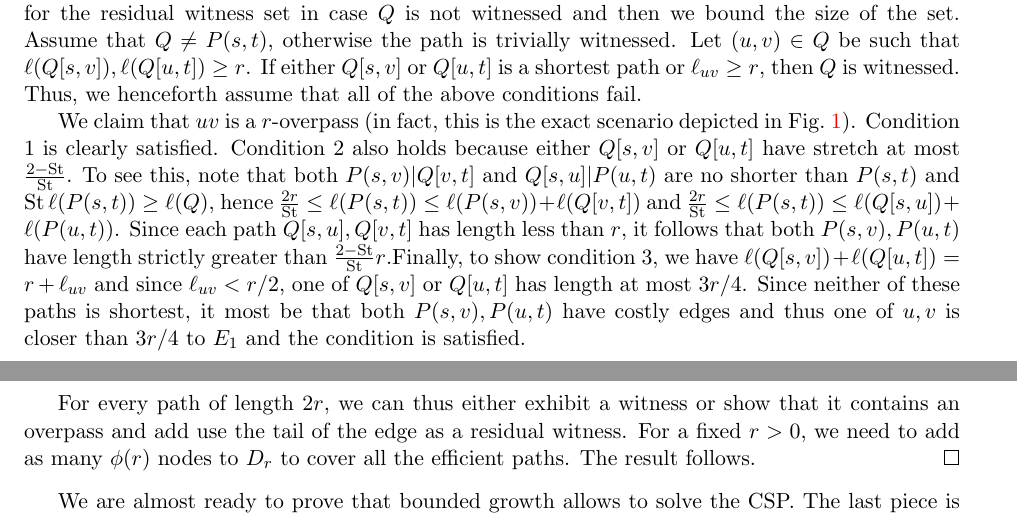
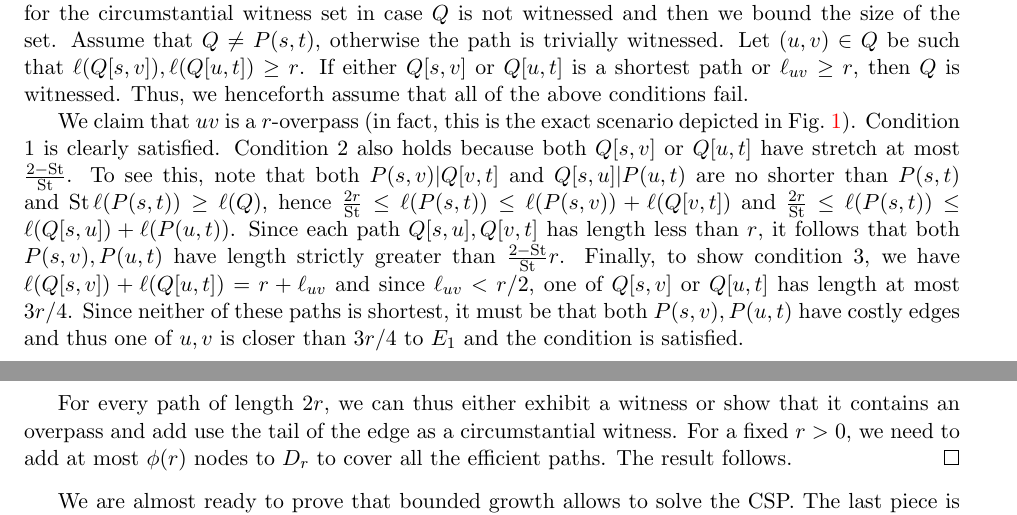
Before and after one commit to albvera/CSP, a LaTeX document (draft.tex, which reads sec_relaxed_witness.tex): two parts of pages 3 and 4 of 5, joined at a grey line, cut so that both start at the same text. Compiled offline with pdfLaTeX.

Commit message:
Sect 3.3

```diff
--- a/sec_relaxed_witness.tex
+++ b/sec_relaxed_witness.tex
@@ -85,26 +85,27 @@ We first need some additional notation:
 For a path $Q$ and two vertices $u,v\in Q$ we denote $Q[u,v]\subseteq Q$ as the sub $(u,v)$-path; for two paths $P,Q$ with a common endpoint, we denote $P|Q$ as their concatenation.
 
 Consider $Q\in\PE$ with endpoints $s,t$ and set $\ell(Q)=2r$.
-We will show how to obtain a vertex for the residual witness set in case $Q$ is not witnessed and then we bound the size of the set.
+We will show how to obtain a vertex for the circumstantial witness set in case $Q$ is not witnessed and then we bound the size of the set.
 Assume that $Q\neq P(s,t)$, otherwise the path is trivially witnessed.
 Let $(u,v)\in Q$ be such that $\ell(Q[s,v]),\ell(Q[u,t])\geq r$.
 If either $Q[s,v]$ or $Q[u,t]$ is a shortest path or $\ell_{uv}\geq r$, then $Q$ is witnessed. Thus, we henceforth assume that all of the above conditions fail.
 
 We claim that $uv$ is a $r$-overpass (in fact, this is the exact scenario depicted in \cref{fig:overpass}).
-Condition 1 is clearly satisfied. Condition 2 also holds because either $Q[s,v]$ or $Q[u,t]$ have stretch at most $\frac{2-\St}{\St}$.
+Condition 1 is clearly satisfied.
+Condition 2 also holds because both $Q[s,v]$ or $Q[u,t]$ have stretch at most $\frac{2-\St}{\St}$.
 To see this, note that both $P(s,v)|Q[v,t]$ and $Q[s,u]|P(u,t)$ are no shorter than $P(s,t)$ and $\St\ell(P(s,t))\geq \ell(Q)$, hence
 $\frac{2r}{\St}\leq \ell(P(s,t)) \leq  \ell(P(s,v)) + \ell(Q[v,t])$ and $\frac{2r}{\St} \leq \ell(P(s,t)) \leq  \ell(Q[s,u]) + \ell(P(u,t))$.
-Since each path $Q[s,u],Q[v,t]$ has length less than $r$, it follows that both $P(s,v),P(u,t)$ have length strictly greater than $\frac{2-\St}{\St}r$.% and condition 1 follows.
+Since each path $Q[s,u],Q[v,t]$ has length less than $r$, it follows that both $P(s,v),P(u,t)$ have length strictly greater than $\frac{2-\St}{\St}r$. % and condition 1 follows.
 Finally, to show condition 3, we have $\ell(Q[s,v])+\ell(Q[u,t])=r+\ell_{uv}$ and since $\ell_{uv}<r/2$, one of $Q[s,v]$ or $Q[u,t]$ has length at most $3r/4$.
-Since neither of these paths is shortest, it most be that both $P(s,v),P(u,t)$ have costly edges and thus one of $u,v$ is closer than $3r/4$ to $E_1$ and the condition is satisfied.
+Since neither of these paths is shortest, it must be that both $P(s,v),P(u,t)$ have costly edges and thus one of $u,v$ is closer than $3r/4$ to $E_1$ and the condition is satisfied.
 
-For every path of length $2r$, we can thus either exhibit a witness or show that it contains an overpass and add use the tail of the edge as a residual witness.
-For a fixed $r>0$, we need to add as many $\phi(r)$ nodes to $D_r$ to cover all the efficient paths.
+For every path of length $2r$, we can thus either exhibit a witness or show that it contains an overpass and add use the tail of the edge as a circumstantial witness.
+For a fixed $r>0$, we need to add at most $\phi(r)$ nodes to $D_r$ to cover all the efficient paths.
 The result follows.
 \end{proof}
 
 We are almost ready to prove that bounded growth allows to solve the CSP.
-The last piece is \cref{prop:avg_chd}, the proof of which follow form similar arguments as those in \cref{theo:HLeff,theo:preproc_avg}.
+The last piece is \cref{prop:avg_chd}, the proof of which follows form similar arguments as those in \cref{theo:HLeff,theo:preproc_avg}.
 %is far from trivial, but we already gave the construction with the augmented graph.
 
 \begin{proposition}\label[proposition]{prop:avg_chd}
```
Also changed, not shown: sec_relaxed_witness.tex (8 more changed lines).
